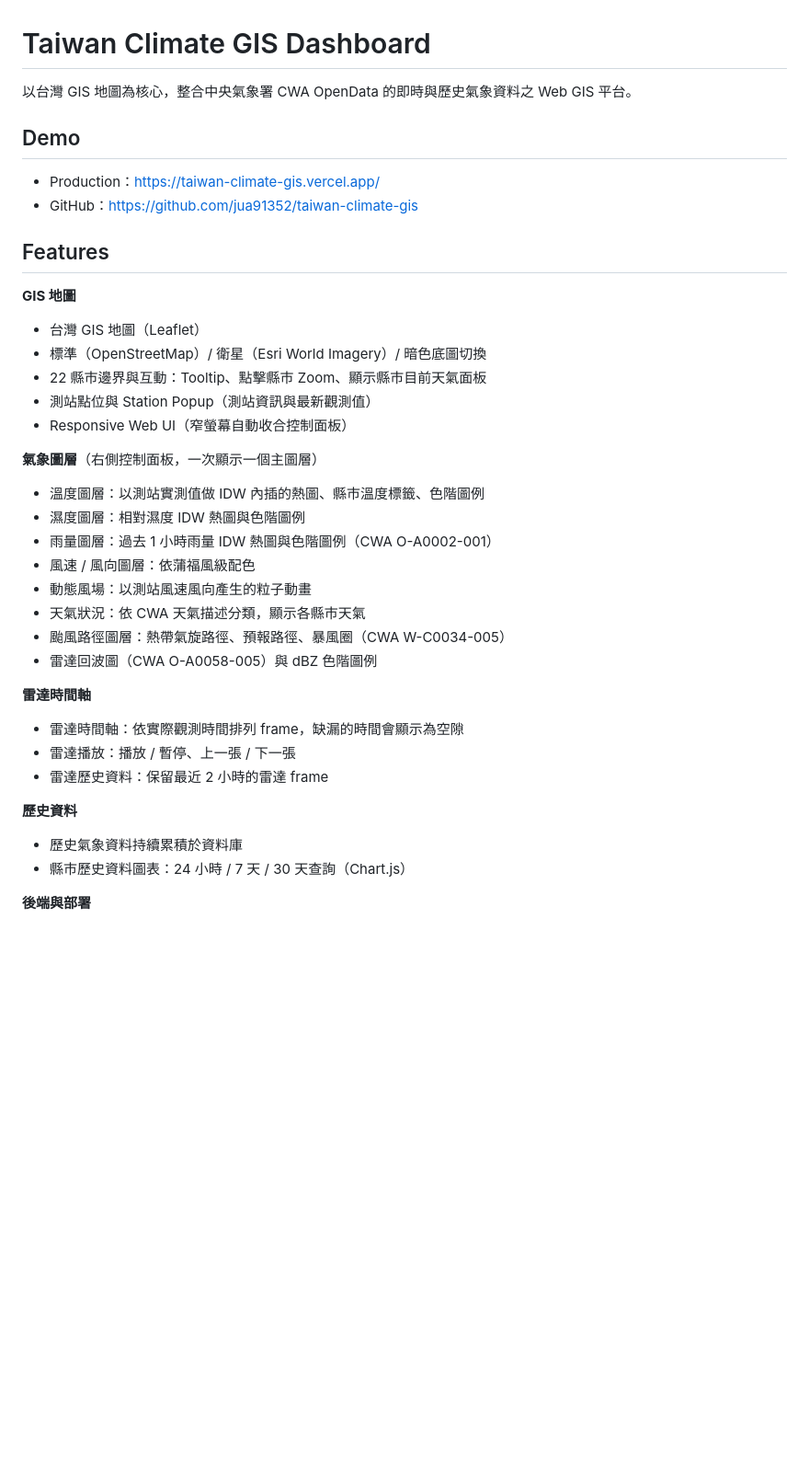
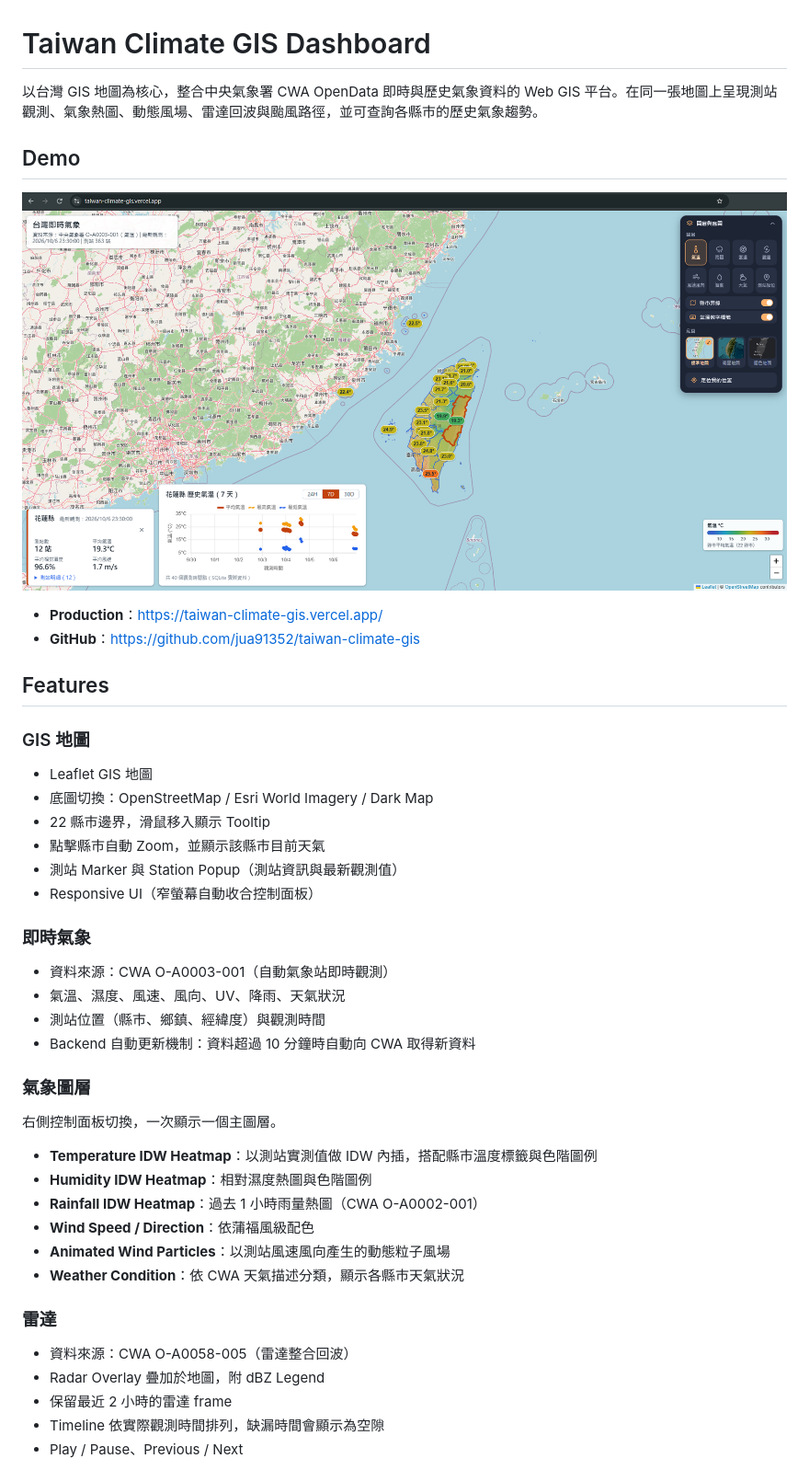
Before and after one commit to jua91352/taiwan-climate-gis, a Markdown page: README.md, the part around one of its changes. Shown at 92% size. GitHub-like rendering; pictures changed too: docs/screenshot-home.png (added); blank space fills up the shorter version.

Commit message:
docs: redesign README with project demo

```diff
--- a/README.md
+++ b/README.md
@@ -1,43 +1,48 @@
 # Taiwan Climate GIS Dashboard
 
-以台灣 GIS 地圖為核心，整合中央氣象署 CWA OpenData 的即時與歷史氣象資料之 Web GIS 平台。
+以台灣 GIS 地圖為核心，整合中央氣象署 CWA OpenData 即時與歷史氣象資料的 Web GIS 平台。在同一張地圖上呈現測站觀測、氣象熱圖、動態風場、雷達回波與颱風路徑，並可查詢各縣市的歷史氣象趨勢。
 
 ## Demo
 
-- Production：<https://taiwan-climate-gis.vercel.app/>
-- GitHub：<https://github.com/jua91352/taiwan-climate-gis>
+![Taiwan Climate GIS Dashboard](docs/screenshot-home.png)
+
+- **Production**：<https://taiwan-climate-gis.vercel.app/>
+- **GitHub**：<https://github.com/jua91352/taiwan-climate-gis>
 
 ## Features
 
-**GIS 地圖**
+### GIS 地圖
 
-- 台灣 GIS 地圖（Leaflet）
-- 標準（OpenStreetMap）/ 衛星（Esri World Imagery）/ 暗色底圖切換
-- 22 縣市邊界與互動：Tooltip、點擊縣市 Zoom、顯示縣市目前天氣面板
-- 測站點位與 Station Popup（測站資訊與最新觀測值）
-- Responsive Web UI（窄螢幕自動收合控制面板）
+- Leaflet GIS 地圖
+- 底圖切換：OpenStreetMap / Esri World Imagery / Dark Map
+- 22 縣市邊界，滑鼠移入顯示 Tooltip
+- 點擊縣市自動 Zoom，並顯示該縣市目前天氣
+- 測站 Marker 與 Station Popup（測站資訊與最新觀測值）
+- Responsive UI（窄螢幕自動收合控制面板）
 
-**氣象圖層**（右側控制面板，一次顯示一個主圖層）
+### 即時氣象
 
-- 溫度圖層：以測站實測值做 IDW 內插的熱圖、縣市溫度標籤、色階圖例
-- 濕度圖層：相對濕度 IDW 熱圖與色階圖例
-- 雨量圖層：過去 1 小時雨量 IDW 熱圖與色階圖例（CWA O-A0002-001）
-- 風速 / 風向圖層：依蒲福風級配色
-- 動態風場：以測站風速風向產生的粒子動畫
-- 天氣狀況：依 CWA 天氣描述分類，顯示各縣市天氣
-- 颱風路徑圖層：熱帶氣旋路徑、預報路徑、暴風圈（CWA W-C0034-005）
-- 雷達回波圖（CWA O-A0058-005）與 dBZ 色階圖例
+- 資料來源：CWA O-A0003-001（自動氣象站即時觀測）
+- 氣溫、濕度、風速、風向、UV、降雨、天氣狀況
+- 測站位置（縣市、鄉鎮、經緯度）與觀測時間
+- Backend 自動更新機制：資料超過 10 分鐘時自動向 CWA 取得新資料
 
-**雷達時間軸**
+### 氣象圖層
 
-- 雷達時間軸：依實際觀測時間排列 frame，缺漏的時間會顯示為空隙
-- 雷達播放：播放 / 暫停、上一張 / 下一張
-- 雷達歷史資料：保留最近 2 小時的雷達 frame
+右側控制面板切換，一次顯示一個主圖層。
 
-**歷史資料**
+- **Temperature IDW Heatmap**：以測站實測值做 IDW 內插，搭配縣市溫度標籤與色階圖例
+- **Humidity IDW Heatmap**：相對濕度熱圖與色階圖例
+- **Rainfall IDW Heatmap**：過去 1 小時雨量熱圖（CWA O-A0002-001）
+- **Wind Speed / Direction**：依蒲福風級配色
+- **Animated Wind Particles**：以測站風速風向產生的動態粒子風場
+- **Weather Condition**：依 CWA 天氣描述分類，顯示各縣市天氣狀況
 
-- 歷史氣象資料持續累積於資料庫
-- 縣市歷史資料圖表：24 小時 / 7 天 / 30 天查詢（Chart.js）
+### 雷達
 
-**後端與部署**
+- 資料來源：CWA O-A0058-005（雷達整合回波）
+- Radar Overlay 疊加於地圖，附 dBZ Legend
+- 保留最近 2 小時的雷達 frame
+- Timeline 依實際觀測時間排列，缺漏時間會顯示為空隙
+- Play / Pause、Previous / Next
 
```
Also changed, not shown: other parts of README.md (+187 -142 lines).
